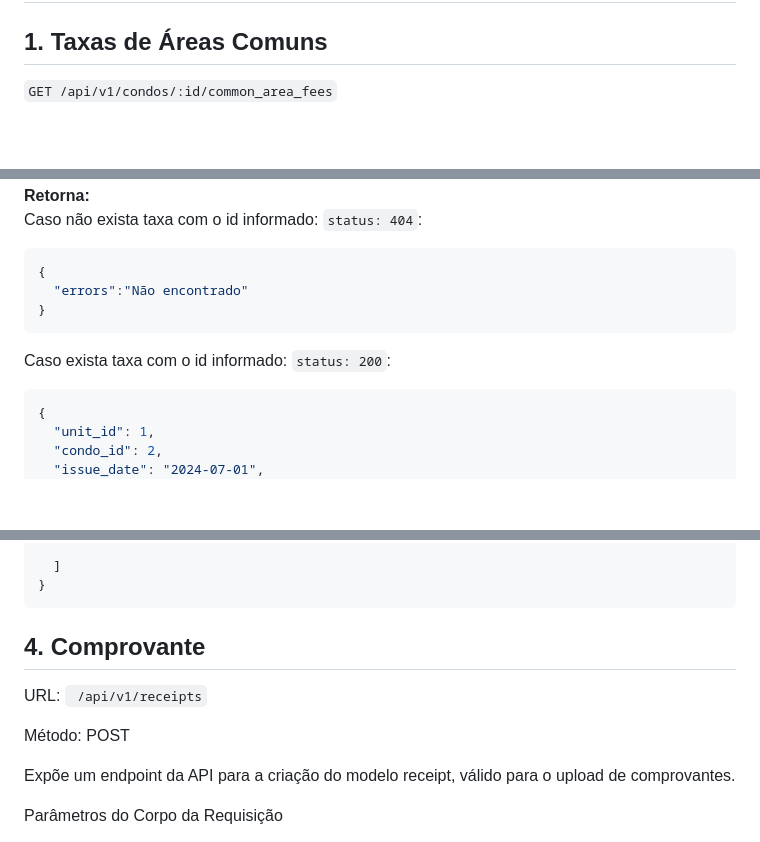
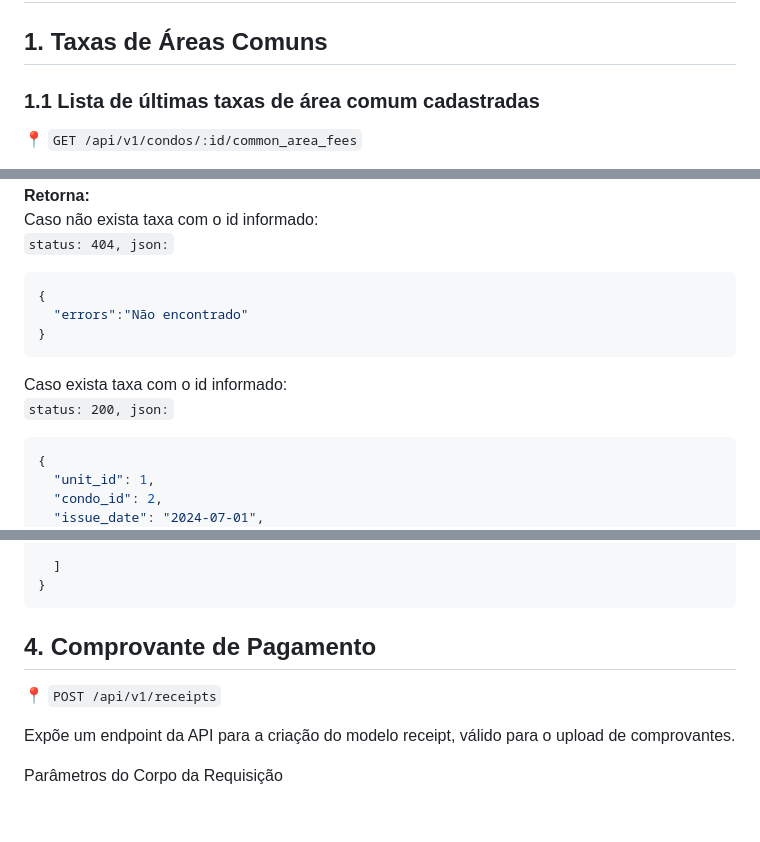
Before and after one commit to TreinaDev/pague-aluguel, a Markdown page: README.md, 3 parts joined by grey strips. GitHub-like rendering; blank space fills up the shorter version.

````diff
--- a/README.md
+++ b/README.md
@@ -223,5 +223,6 @@ Você pode usar sites como [4Devs](https://www.4devs.com.br/) para gerar número
 
 ## 1. Taxas de Áreas Comuns
 
-`GET /api/v1/condos/:id/common_area_fees`
+### 1.1 Lista de últimas taxas de área comum cadastradas
+📍 `GET /api/v1/condos/:id/common_area_fees`
 
@@ -351,13 +364,12 @@ Recebemos como parâmetro um `id` de uma fatura e retornamos **todos os detalhes
 **Retorna:** <br>
-Caso não exista taxa com o id informado: `status: 404`:
+Caso não exista taxa com o id informado:<br> `status: 404, json:`
 ```json
 {
   "errors":"Não encontrado"
 }
 ```
 
-Caso exista taxa com o id informado: `status: 200`:
-
+Caso exista taxa com o id informado: <br> `status: 200, json:`
 ```json
 {
   "unit_id": 1,
@@ -443,11 +457,9 @@ Caso a unidade não possua nenhuma fatura cadastrada: `status: 200`:
 }
 ```
 
-## 4. Comprovante
+## 4. Comprovante de Pagamento
 
-URL: ` /api/v1/receipts`
-
-Método: POST
+📍 `POST /api/v1/receipts`
 
 Expõe um endpoint da API para a criação do modelo receipt, válido para o upload de comprovantes.
 
````
Also changed, not shown: other parts of README.md (+71 -54 lines).
